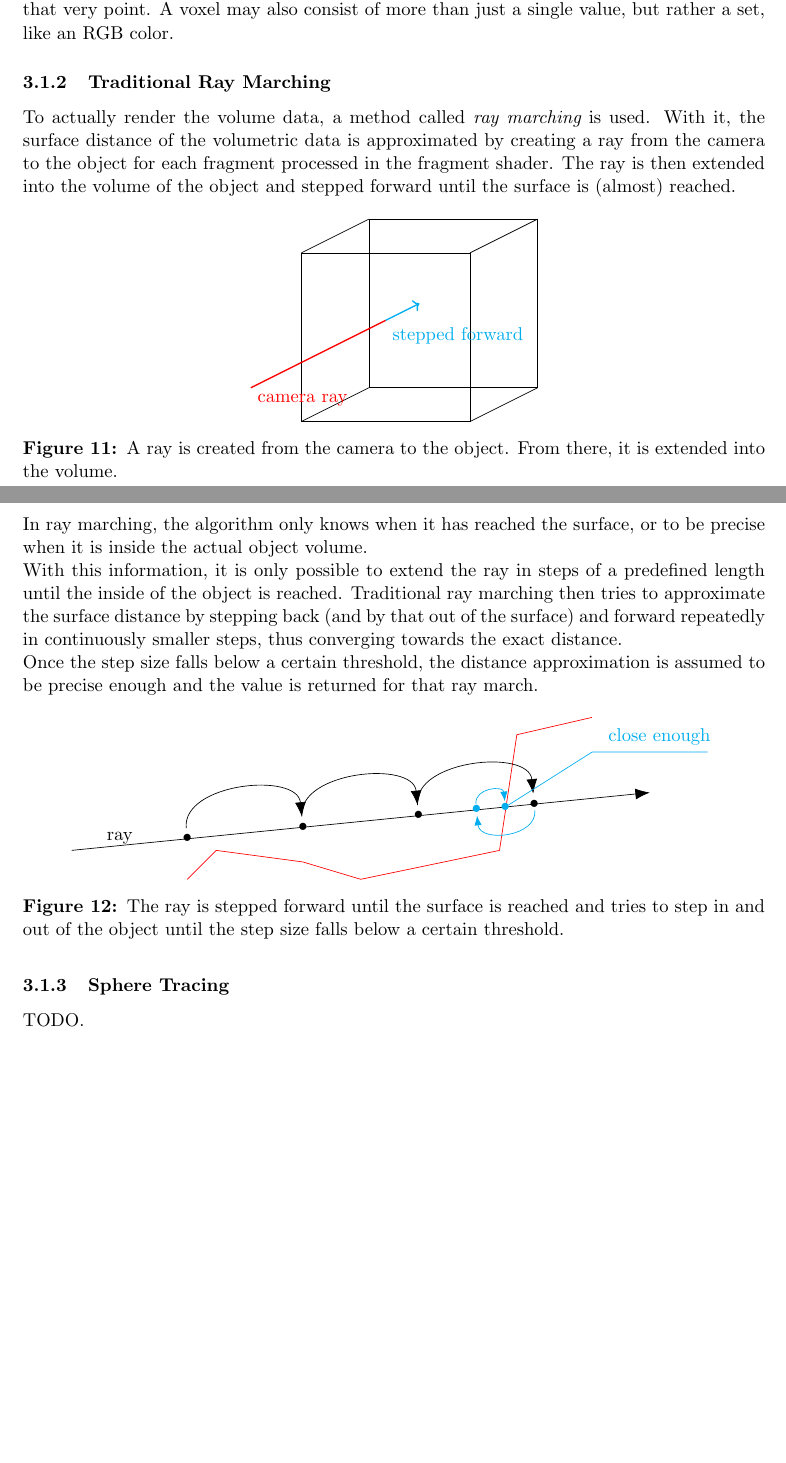
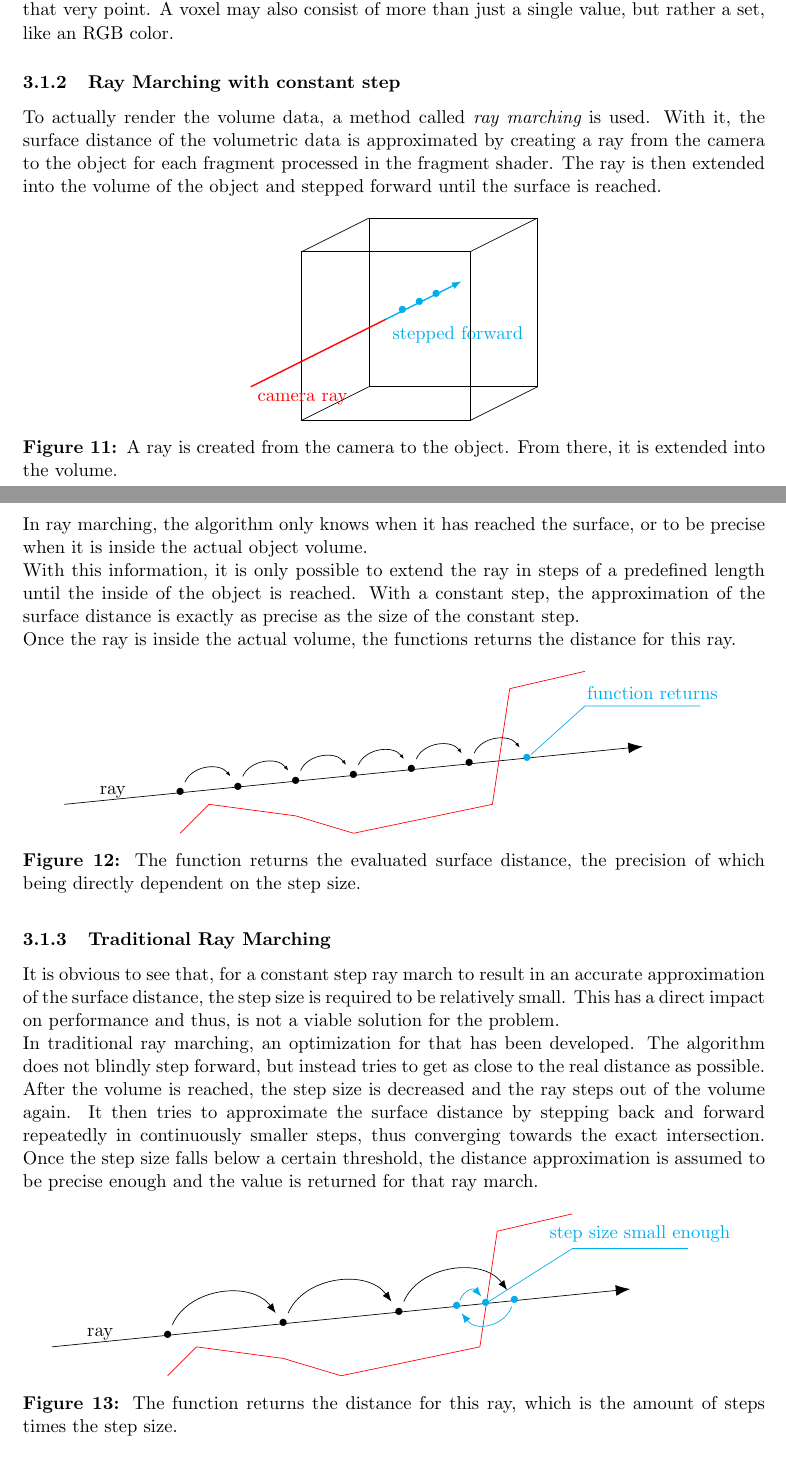
Before and after one commit to mth0348/bfh-cloud-shader, a LaTeX document (doc/paper/paper.tex, which reads doc/paper/partials/paper/chapter3-rendering.tex): two parts of pages 8 and 9 of 11, joined at a grey line, cut so that both start at the same text, the shorter picture padded with empty space. Compiled offline with pdfLaTeX.

Commit message:
Added traditional ray marching chapter.

```diff
--- a/doc/paper/partials/paper/chapter3-rendering.tex
+++ b/doc/paper/partials/paper/chapter3-rendering.tex
@@ -13,28 +13,77 @@ The data volume is also called a \textit{scalar field}, which associates a scala
 This can be imagined like a 3D grid, where each point holds a single number. This number could, for example, represent the density of a cloud at that very point.
 A voxel may also consist of more than just a single value, but rather a set, like an RGB color.
 
-\subsubsection{Traditional Ray Marching}
-To actually render the volume data, a method called \textit{\gls{raymarching}} is used. With it, the surface distance of the volumetric data is approximated by creating a ray from the camera to the object for each fragment processed in the fragment shader. The ray is then extended into the volume of the object and stepped forward until the surface is (almost) reached.
+\subsubsection{Ray Marching with constant step}
+To actually render the volume data, a method called \textit{\gls{raymarching}} is used. With it, the surface distance of the volumetric data is approximated by creating a ray from the camera to the object for each fragment processed in the fragment shader. The ray is then extended into the volume of the object and stepped forward until the surface is reached.
 
 \begin{figure}[H]
     \centering
     \begin{tikzpicture}[scale=0.7]
+        \draw[-{Latex[length=2mm]},thick,cyan] (2.5,3) node[below right]{stepped forward} -- (4.75,4.125);
+        \node[cyan] at (3.0,3.25) {\textbullet};
+        \node[cyan] at (3.5,3.50) {\textbullet};
+        \node[cyan] at (4.0,3.73) {\textbullet};
+
         \draw (0,0) -- (5,0) -- (5,5) -- (0, 5) -- (0, 0);
         \draw (2,1) -- (7,1) -- (7,6) -- (2, 6) -- (2, 1);
         \draw (0,0) -- (2,1); \draw (5,0) -- (7,1); \draw (5,5) -- (7,6); \draw (0,5) -- (2,6);
+
         \draw[thick,red] (-1.5,1) node[below right]{camera ray} -- (2.5,3);
-        \draw[->,thick,cyan] (2.5,3) node[below right]{stepped forward} -- (3.5,3.5);
+
     \end{tikzpicture}
     \caption{A ray is created from the camera to the object. From there, it is extended into the volume.}
 \end{figure}
 
 \pagebreak
 \noindent
-In ray marching, the algorithm only knows when it has reached the surface, or to be precise when it is inside the actual object volume.
+In \gls{raymarching}, the algorithm only knows when it has reached the surface, or to be precise when it is inside the actual object volume.
 \\
 With this information, it is only possible to extend the ray in steps of a predefined length until the inside of the object is reached.
-Traditional ray marching then tries to approximate the surface distance by stepping back (and by that out of the surface) and forward repeatedly in continuously smaller steps, thus converging towards the exact distance.
+With a constant step, the approximation of the surface distance is exactly as precise as the size of the constant step.
 \\
+Once the ray is inside the actual volume, the functions returns the distance for this ray.
+
+\begin{figure}[H]
+    \centering
+    \begin{tikzpicture}[scale=1.2]
+        \tikzset{edge/.style = {-{Latex[length=3mm]}}}
+        \tikzset{smalledge/.style = {-{Latex[length=1mm]}}}
+
+        % ray
+        \draw[edge] (0,2) node[above,sloped,xshift=1cm]{ray} -- (10,3);
+        \node (1) at (2,2.2) {\textbullet};
+        \node (2) at (3,2.3) {\textbullet};
+        \node (3) at (4,2.4) {\textbullet};
+        \node (4) at (5,2.5) {\textbullet};
+        \node (5) at (6,2.6) {\textbullet};
+        \node (6) at (7,2.7) {\textbullet};
+        \node[cyan] (7) at (8,2.8) {\textbullet};
+
+        % surf dist
+        \draw[red] (2,1.5) -- (2.5,2) -- (4,1.8) -- (5,1.5) -- (7.4,2) -- (7.7,4) -- (9,4.3);
+
+        % ray steps
+        \draw[smalledge] (1) edge[bend left=60] node [left]{} (2);
+        \draw[smalledge] (2) edge[bend left=60] node [left]{} (3);
+        \draw[smalledge] (3) edge[bend left=60] node [left]{} (4);
+        \draw[smalledge] (4) edge[bend left=60] node [left]{} (5);
+        \draw[smalledge] (5) edge[bend left=60] node [left]{} (6);
+        \draw[smalledge] (6) edge[bend left=60] node [left]{} (7);
+
+        % returns text
+        \draw[cyan, shorten <=-0.2cm] (7) -- (9,3.7) -- (11,3.7) node[xshift=-1cm,above]{function returns};
+
+        \end{tikzpicture}
+    \caption{The function returns the evaluated surface distance, the precision of which being directly dependent on the step size.}
+\end{figure}
+
+
+\subsubsection{Traditional Ray Marching}
+It is obvious to see that, for a constant step ray march to result in an accurate approximation of the surface distance, the step size is required to be relatively small.
+This has a direct impact on performance and thus, is not a viable solution for the problem.
+\\
+In traditional \gls{raymarching}, an optimization for that has been developed. The algorithm does not blindly step forward, but instead tries to get as close to the real distance as possible.
+After the volume is reached, the step size is decreased and the ray steps out of the volume again. It then tries to approximate the surface distance by stepping back and forward repeatedly in continuously smaller steps, thus converging towards the exact intersection.
 Once the step size falls below a certain threshold, the distance approximation is assumed to be precise enough and the value is returned for that ray march.
 
 \begin{figure}[H]
@@ -48,7 +97,7 @@ Once the step size falls below a certain threshold, the distance approximation i
         \node (1) at (2,2.2) {\textbullet};
         \node (2) at (4,2.4) {\textbullet};
         \node (3) at (6,2.6) {\textbullet};
-        \node (4) at (8,2.8) {\textbullet};
+        \node[cyan] (4) at (8,2.8) {\textbullet};
 
         % surf dist
         \draw[red] (2,1.5) -- (2.5,2) -- (4,1.8) -- (5,1.5) -- (7.4,2) -- (7.7,4) -- (9,4.3);
@@ -58,20 +107,17 @@ Once the step size falls below a certain threshold, the distance approximation i
         \node[cyan] (6) at (7.5,2.75) {\textbullet};
 
         % ray steps
-        \draw[edge] (1) edge[bend left=90] node [left]{} (2);
-        \draw[edge] (2) edge[bend left=90] node [left]{} (3);
-        \draw[edge] (3) edge[bend left=90] node [left]{} (4);
+        \draw[smalledge] (1) edge[bend left=60] node [left]{} (2);
+        \draw[smalledge] (2) edge[bend left=60] node [left]{} (3);
+        \draw[smalledge] (3) edge[bend left=60] node [left]{} (4);
 
         % rey reverse steps
-        \draw[smalledge,cyan,shorten >=-0.1cm,shorten <=-0.1cm] (4) edge[bend left=90] node [left]{} (5);
-        \draw[smalledge,cyan,shorten >=-0.1cm,shorten <=-0.1cm] (5) edge[bend left=90] node [left]{} (6);
+        \draw[smalledge,cyan,shorten >=-0.1cm,shorten <=-0.1cm] (4) edge[bend left=60] node [left]{} (5);
+        \draw[smalledge,cyan,shorten >=-0.1cm,shorten <=-0.1cm] (5) edge[bend left=60] node [left]{} (6);
 
         % close enough
-        \draw[cyan, shorten <=-0.2cm] (6) -- (9,3.7) -- (11,3.7) node[xshift=-1cm,above]{close enough};
+        \draw[cyan, shorten <=-0.2cm] (6) -- (9,3.7) -- (11,3.7) node[xshift=-1cm,above]{step size small enough};
 
         \end{tikzpicture}
-    \caption{The ray is stepped forward until the surface is reached and tries to step in and out of the object until the step size falls below a certain threshold.}
+    \caption{The function returns the distance for this ray, which is the amount of steps times the step size.}
 \end{figure}
-
-\subsubsection{Sphere Tracing}
-TODO.
```
